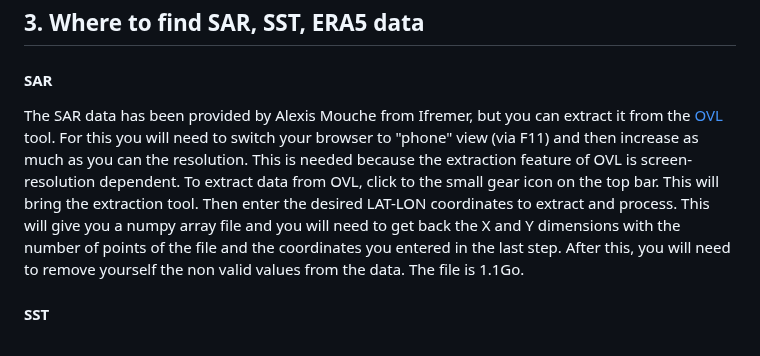
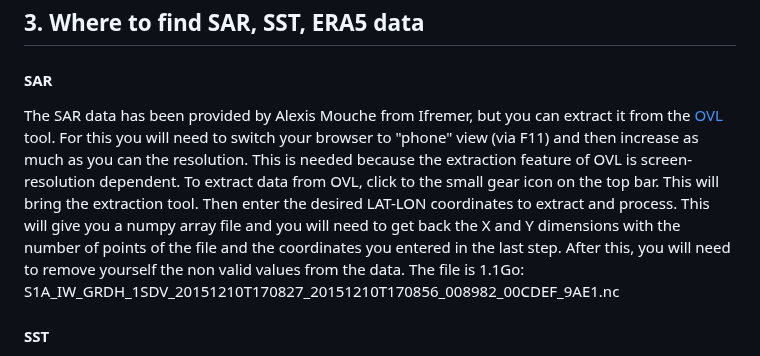
Before and after one commit to HugoJacq/Linking_SAR_and_ABL_structure, a Markdown page: README.md, the part around the change. Rendered like a GitHub page.

```diff
--- a/README.md
+++ b/README.md
@@ -163,7 +163,7 @@ TBD
 ## 3. Where to find SAR, SST, ERA5 data
 
 #### SAR
-The SAR data has been provided by Alexis Mouche from Ifremer, but you can extract it from the [OVL](https://ovl.oceandatalab.com/?date=2015-12-10T12:00:00&timespan=1d&extent=1608235.0302722_-5098655.4894003_4739095.7083972_-3530779.1654331&center=3173665.3693347_-4314717.3274167&zoom=7&products=3857_SAR_roughness!3857_ODYSSEA_REG_SST!3857_ODYSSEA_SST!3857_GlobCurrent_CMEMS_geostrophic_streamline!3857_AMSR_sea_ice_concentration!3857_GIBS_MODIS_Terra_CorrectedReflectance_TrueColor!3857_GIBS_MODIS_Aqua_CorrectedReflectance_TrueColor&opacity=80_100_100_60_100_49.498_100&stackLevel=100.02_50.03_30.02_120.07_40.03_50.25_50.22&filter=+A,+B,+IW,+EW,+SM,+WV,+VV,+HH&selection=1000000) tool. For this you will need to switch your browser to "phone" view (via F11) and then increase as much as you can the resolution. This is needed because the extraction feature of OVL is screen-resolution dependent. To extract data from OVL, click to the small gear icon on the top bar. This will bring the extraction tool. Then enter the desired LAT-LON coordinates to extract and process. This will give you a numpy array file and you will need to get back the X and Y dimensions with the number of points of the file and the coordinates you entered in the last step. After this, you will need to remove yourself the non valid values from the data. The file is 1.1Go.
+The SAR data has been provided by Alexis Mouche from Ifremer, but you can extract it from the [OVL](https://ovl.oceandatalab.com/?date=2015-12-10T12:00:00&timespan=1d&extent=1608235.0302722_-5098655.4894003_4739095.7083972_-3530779.1654331&center=3173665.3693347_-4314717.3274167&zoom=7&products=3857_SAR_roughness!3857_ODYSSEA_REG_SST!3857_ODYSSEA_SST!3857_GlobCurrent_CMEMS_geostrophic_streamline!3857_AMSR_sea_ice_concentration!3857_GIBS_MODIS_Terra_CorrectedReflectance_TrueColor!3857_GIBS_MODIS_Aqua_CorrectedReflectance_TrueColor&opacity=80_100_100_60_100_49.498_100&stackLevel=100.02_50.03_30.02_120.07_40.03_50.25_50.22&filter=+A,+B,+IW,+EW,+SM,+WV,+VV,+HH&selection=1000000) tool. For this you will need to switch your browser to "phone" view (via F11) and then increase as much as you can the resolution. This is needed because the extraction feature of OVL is screen-resolution dependent. To extract data from OVL, click to the small gear icon on the top bar. This will bring the extraction tool. Then enter the desired LAT-LON coordinates to extract and process. This will give you a numpy array file and you will need to get back the X and Y dimensions with the number of points of the file and the coordinates you entered in the last step. After this, you will need to remove yourself the non valid values from the data. The file is 1.1Go: S1A_IW_GRDH_1SDV_20151210T170827_20151210T170856_008982_00CDEF_9AE1.nc
 
 #### SST
 The SST data is also from Ifremer but it is also available on Copernicus website (SST L4 Ifremer GHRSST Odyssea): 20151210-IFR-L4_GHRSST-SSTfnd-ODYSSEA-SAF_002-v2.0-fv1.0.nc. The file is about 2.6Mo
```
